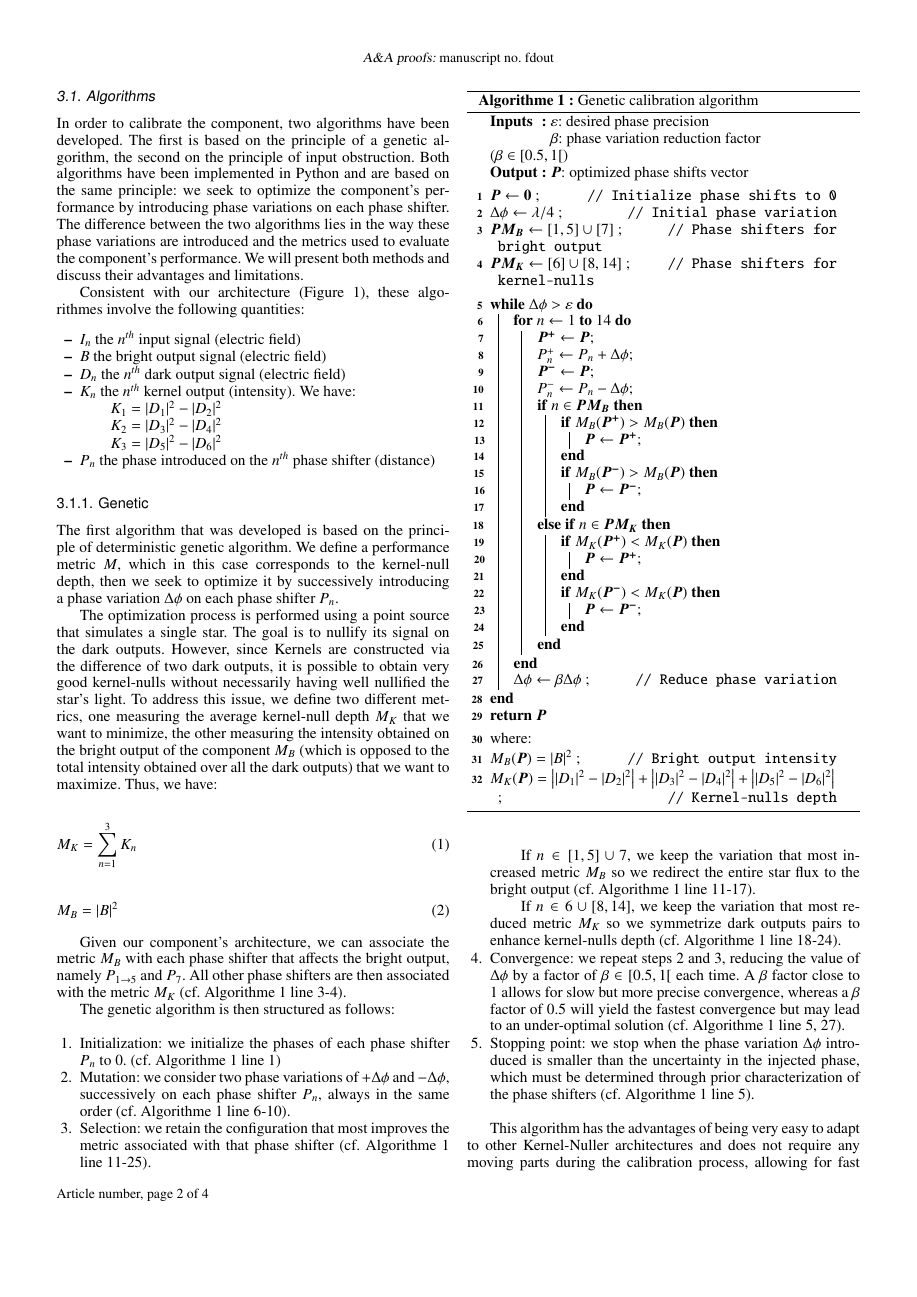
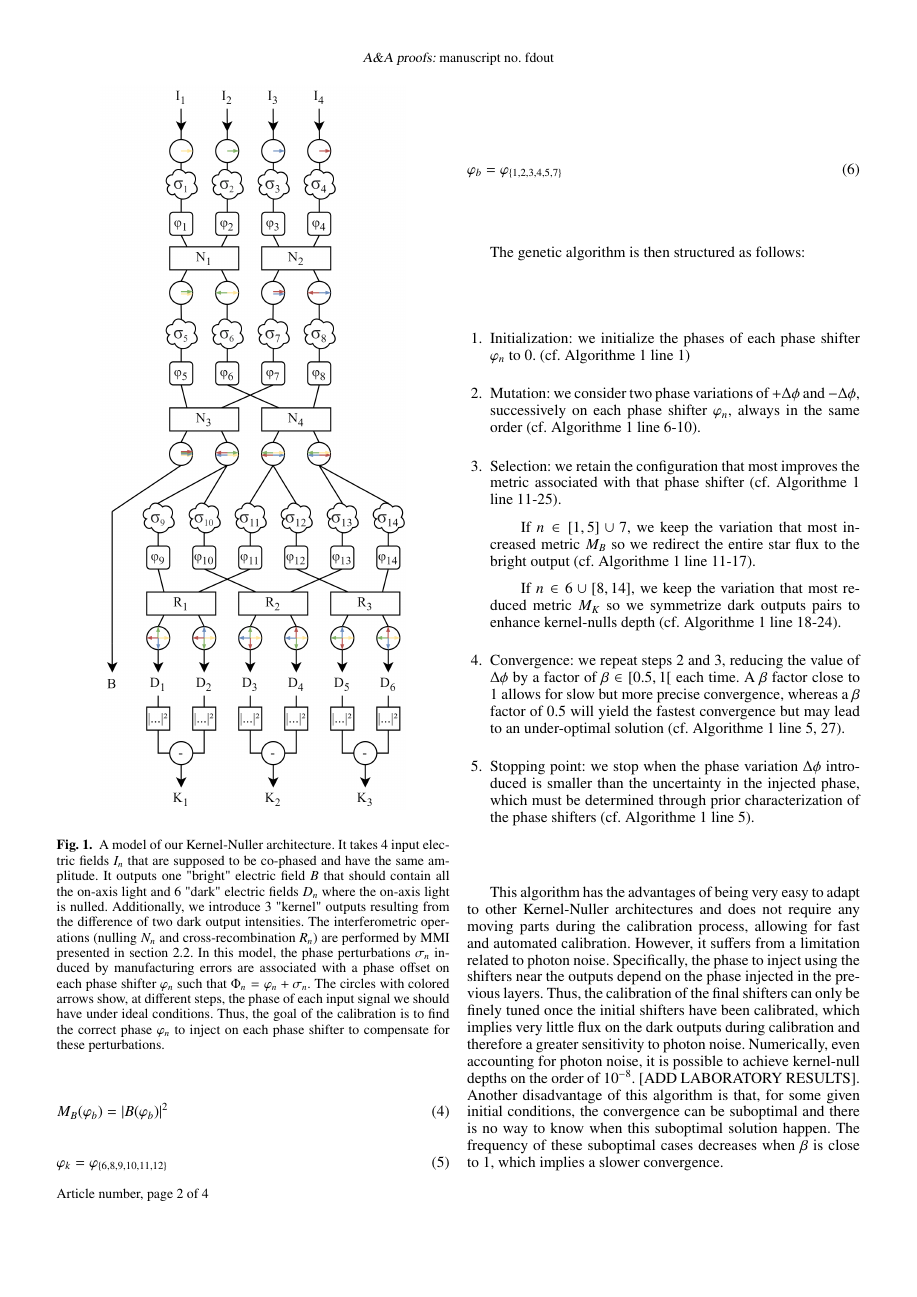
Before and after one commit to VForiel/PHISE, a LaTeX paper (docs/Paper - Calibration/aanda.tex): page 2 of 4. Compiled offline with pdfLaTeX.

Commit message:
Calibration paper v0.2

```diff
--- a/docs/Paper - Calibration/aanda.tex
+++ b/docs/Paper - Calibration/aanda.tex
@@ -19,7 +19,9 @@
 \usepackage{float}
 % \usepackage{algorithmic}
 \usepackage[lined,ruled,linesnumbered,algoruled,french,commentsnumbered]{algorithm2e}
-\usepackage{svg}
+\usepackage{amsmath}
+\DeclareMathOperator*{\argmax}{arg\,max}
+\DeclareMathOperator*{\argmin}{arg\,min}
 %%%%%%%%%%%%%%%%%%%%%%%%%%%%%%%%%%%%%%%%
 \usepackage{txfonts}
 %%%%%%%%%%%%%%%%%%%%%%%%%%%%%%%%%%%%%%%%
@@ -97,44 +99,33 @@
         \subitem Machine Leaning?
     \end{enumerate}
 
-    \begin{figure}[H]
+    \begin{figure}
         \begin{center}
         \begin{tabular}{c}
-        \includegraphics[width=8cm]{img/kernel_scheme.png}
+        \includegraphics[width=7cm]{img/kernel_scheme.png}
         \end{tabular}
         \end{center}
         \caption[architecture]
         { \label{fig:architecture}
-        Studied architecture}
+        A model of our Kernel-Nuller architecture. It takes 4 input electric fields $I_n$ that are supposed to be co-phased and have the same amplitude. It outputs one "bright" electric field $B$ that should contain all the on-axis light and 6 "dark" electric fields $D_n$ where the on-axis light is nulled. Additionally, we introduce 3 "kernel" outputs resulting from the difference of two dark output intensities. The interferometric operations (nulling $N_n$ and cross-recombination $R_n$) are performed by MMI presented in section 2.2. In this model, the phase perturbations $\sigma_n$ induced by manufacturing errors are associated with a phase offset on each phase shifter $\varphi_n$ such that $\Phi_n = \varphi_n + \sigma_n$. The circles with colored arrows show, at different steps, the phase of each input signal we should have under ideal conditions. Thus, the goal of the calibration is to find the correct phase $\varphi_n$ to inject on each phase shifter to compensate for these perturbations.}
     \end{figure}
 
     \subsection{Algorithms}
 
-        In order to calibrate the component, two algorithms have been developed. The first is based on the principle of a genetic algorithm, the second on the principle of input obstruction. Both algorithms have been implemented in Python and are based on the same principle: we seek to optimize the component's performance by introducing phase variations on each phase shifter. The difference between the two algorithms lies in the way these phase variations are introduced and the metrics used to evaluate the component's performance. We will present both methods and discuss their advantages and limitations.
-
-        Consistent with our architecture (Figure \ref{fig:architecture}), these algorithmes involve the following quantities:
-        \begin{itemize}
-            \item $I_n$ the $n^{th}$ input signal (electric field)
-            \item $B$ the bright output signal (electric field)
-            \item $D_n$ the $n^{th}$ dark output signal (electric field)
-            \item $K_n$ the $n^{th}$ kernel output (intensity). We have:
-            \subitem $K_1 = |D_1|^2 - |D_2|^2$
-            \subitem $K_2 = |D_3|^2 - |D_4|^2$
-            \subitem $K_3 = |D_5|^2 - |D_6|^2$
-            \item $P_n$ the phase introduced on the $n^{th}$ phase shifter (distance)
-        \end{itemize}
+        In order to calibrate the component, two algorithms have been developed. The first is based on the principle of a genetic algorithm, the second on the principle of input obstruction. Both algorithms have been implemented in Python and are based on the same principle: we seek to optimize the component's performance by introducing phase variations on each phase shifter. The difference between the two algorithms lies in the way these phase variations are introduced and the metrics used to evaluate the component's performances. We will present both methods and discuss their advantages and limitations.
 
         \subsubsection{Genetic}
-            The first algorithm that was developed is based on the principle of deterministic genetic algorithm. We define a performance metric $M$, which in this case corresponds to the kernel-null depth, then we seek to optimize it by successively introducing a phase variation $\Delta \phi$ on each phase shifter $P_n$.
+            The straightforward approach is based on the principle of deterministic genetic algorithm, which smply consist in successively introducing a phase variation $\Delta \phi$ on each phase shifter $\varphi_n$ and looking at how it improve or decrease the system performances according to some metrics.
 
-            The optimization process is performed using a point source that simulates a single star. The goal is to nullify its signal on the dark outputs. However, since Kernels are constructed via the difference of two dark outputs, it is possible to obtain very good kernel-nulls without necessarily having well nullified the star's light. To address this issue, we define two different metrics, one measuring the average kernel-null depth $M_K$ that we want to minimize, the other measuring the intensity obtained on the bright output of the component $M_B$ (which is opposed to the total intensity obtained over all the dark outputs) that we want to maximize. Thus, we have:
+            This calibration process is performed using a point source that simulates a single star. The goal is to nullify its signal on the dark outputs. However, since kernels are built using the difference of two dark outputs, it is possible to obtain very good kernel-nulls without necessarily having well nullified the star's light. To address this issue, we define two different metrics, one measuring the average of kernel-null depth $M_K$ that we want to minimize, the other measuring the intensity obtained on the bright output of the component $M_B$ that we want to maximize (which, by construction, minimize the total dark output intensity).
+
+            Given our component's architecture, we can associate the metric $M_B$ with each phase shifter that affects the bright output, namely $\varphi_{1 \rightarrow 5}$ and $\varphi_7$ that we will call $\varphi_b$. All other phase shifters are then associated with the metric $M_K$ (cf. Algorithme \ref{genetic} line 3-4) and will be called $\varphi_k$. Thus, we are searching for the optimal phase shifts $\varphi_n^* = \varphi_k^* \cup \varphi_b^*$ such as:
 
             \begin{equation}
-                M_K = \sum_{n=1}^3 K_n
+                \varphi_k^* = \argmax_{\varphi_k} \Big( M_K(\varphi_k) \Big)
             \end{equation}
 
             \begin{equation}
-                M_B = |B|^2
+                \varphi_b^* = \argmin_{\varphi_b} \Big( M_B(\varphi_b) \Big)
             \end{equation}
 
-            Given our component's architecture, we can associate the metric $M_B$ with each phase shifter that affects the bright output, namely $P_{1 \rightarrow 5}$ and $P_7$. All other phase shifters are then associated with the metric $M_K$ (cf. Algorithme \ref{genetic} line 3-4).
@@ -141,59 +138,20 @@
+            \begin{equation}
+                M_B(\varphi_b) = |B(\varphi_b)|^2
+            \end{equation}
+
+            \begin{equation}
+                \varphi_k = \varphi_{\{6,8,9,10,11,12\}}
+            \end{equation}
+
+            \begin{equation}
+                \varphi_b = \varphi_{\{1,2,3,4,5,7\}}
+            \end{equation}
 
             The genetic algorithm is then structured as follows:
 
-            \begin{algorithm}
-            \caption{Genetic calibration algorithm}
-            \label{genetic}
-            \SetKwInOut{Input}{Inputs}\SetKwInOut{Output}{Output}
-
-            \Input{$\varepsilon$: desired phase precision\\
-                   $\beta$: phase variation reduction factor ($\beta \in [0.5,1[$)}
-            \Output{$\vec{P}$: optimized phase shifts vector}
-            \BlankLine
-
-            $\vec{P} \leftarrow \vec{0}$ \tcp*{Initialize phase shifts to 0}
-            $\Delta\phi \leftarrow \lambda/4$ \tcp*{Initial phase variation}
-            $\vec{PM_B} \leftarrow [1,5] \cup [7]$ \tcp*{Phase shifters for bright output}
-            $\vec{PM_K} \leftarrow [6] \cup [8,14]$ \tcp*{Phase shifters for kernel-nulls}
-            \BlankLine
-
-            \While{$\Delta\phi > \varepsilon$}{
-                \For{$n \leftarrow 1$ \KwTo $14$}{
-                    $\vec{P^+} \leftarrow \vec{P}$\;
-                    $P^+_n \leftarrow P_n + \Delta\phi$\;
-
-                    $\vec{P^-} \leftarrow \vec{P}$\;
-                    $P^-_n \leftarrow P_n - \Delta\phi$\;
-
-                    \uIf{$n \in \vec{PM_B}$}{
-                        \If{$M_B(\vec{P^+}) > M_B(\vec{P})$}{
-                            $\vec{P} \leftarrow \vec{P^+}$\;
-                        }
-                        \If{$M_B(\vec{P^-}) > M_B(\vec{P})$}{
-                            $\vec{P} \leftarrow \vec{P^-}$\;
-                        }
-                    }
-                    \ElseIf{$n \in \vec{PM_K}$}{
-                        \If{$M_K(\vec{P^+}) < M_K(\vec{P})$}{
-                            $\vec{P} \leftarrow \vec{P^+}$\;
-                        }
-                        \If{$M_K(\vec{P^-}) < M_K(\vec{P})$}{
-                            $\vec{P} \leftarrow \vec{P^-}$\;
-                        }
-                    }
-                }
-                $\Delta\phi \leftarrow \beta \Delta\phi$ \tcp*{Reduce phase variation}
-            }
-            \Return{$\vec{P}$}
-            \BlankLine
-            where:\\
-            $M_B(\vec{P}) = |B|^2$ \tcp*{Bright output intensity}
-            $M_K(\vec{P}) = \left||D_1|^2 - |D_2|^2\right| + \left||D_3|^2 - |D_4|^2\right| + \left||D_5|^2 - |D_6|^2\right|$ \tcp*{Kernel-nulls depth}
-            \end{algorithm}
-
             \begin{enumerate}
-                \item Initialization: we initialize the phases of each phase shifter $P_n$ to 0.  (cf. Algorithme \ref{genetic} line 1)
-                \item Mutation: we consider two phase variations of $+ \Delta \phi$ and $- \Delta \phi$, successively on each phase shifter $P_n$, always in the same order  (cf. Algorithme \ref{genetic} line 6-10).
+                \item Initialization: we initialize the phases of each phase shifter $\varphi_n$ to 0.  (cf. Algorithme \ref{genetic} line 1)
+                \item Mutation: we consider two phase variations of $+ \Delta \phi$ and $- \Delta \phi$, successively on each phase shifter $\varphi_n$, always in the same order  (cf. Algorithme \ref{genetic} line 6-10).
                 \item Selection: we retain the configuration that most improves the metric associated with that phase shifter (cf. Algorithme \ref{genetic} line 11-25).
                     \subitem If $n \in [1, 5] \cup 7$, we keep the variation that most increased metric $M_B$ so we redirect the entire star flux to the bright output  (cf. Algorithme \ref{genetic} line 11-17).
                     \subitem If $n \in 6 \cup [8, 14]$, we keep the variation that most reduced metric $M_K$ so we symmetrize dark outputs pairs to enhance kernel-nulls depth  (cf. Algorithme \ref{genetic} line 18-24).
```
Also changed, not shown: docs/Paper - Calibration/aanda.pdf, docs/Paper - Calibration/img/kernel_scheme.png, docs/Paper - Calibration/aanda.tex (67 more changed lines), 6 other files.
